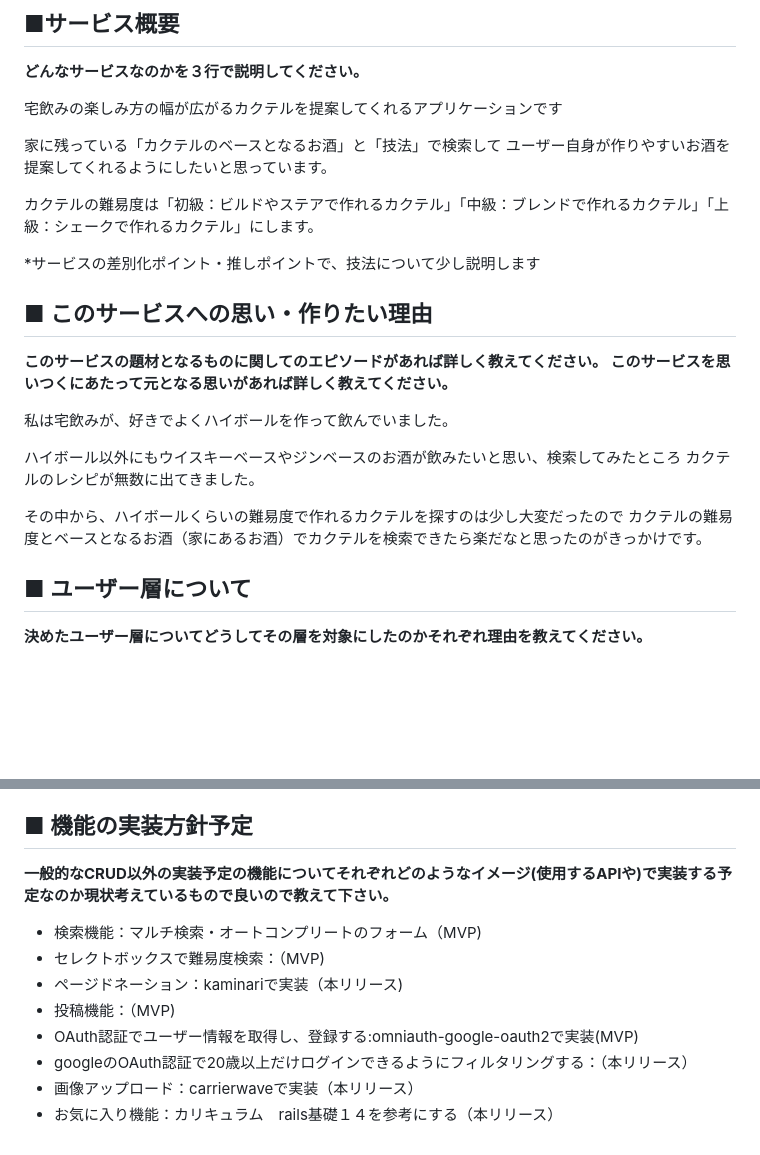
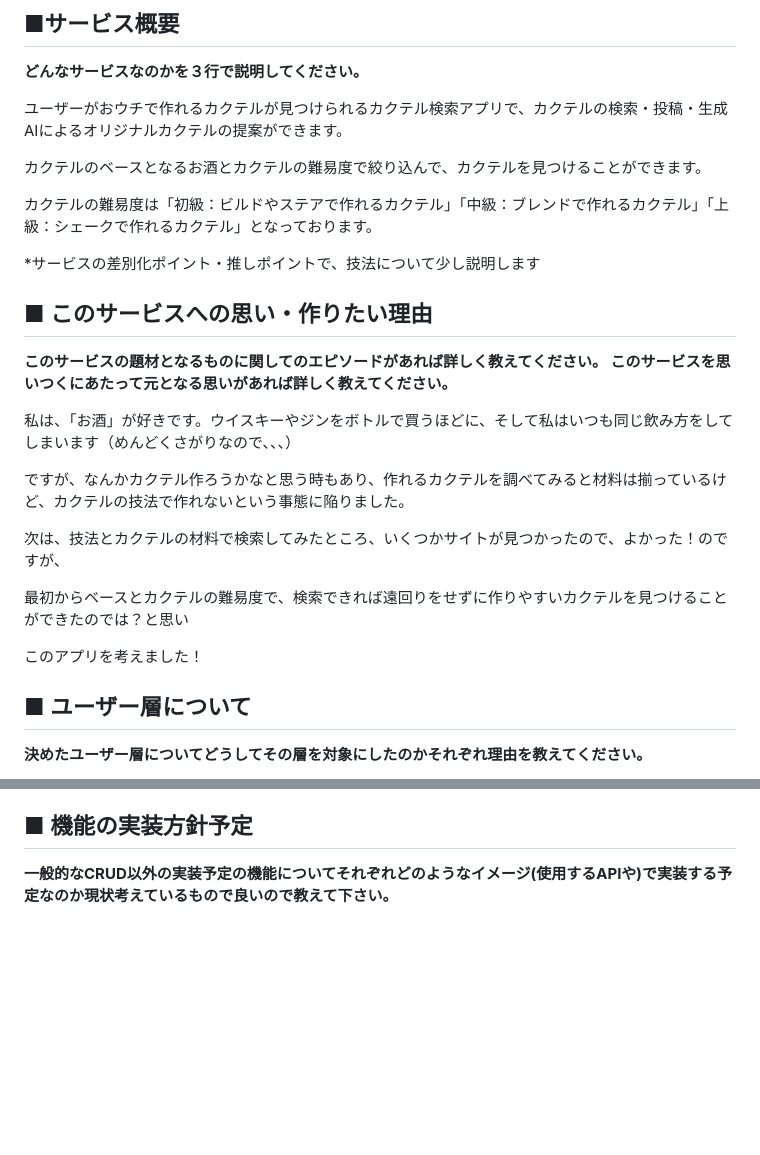
Before and after one commit to kai4947928/CocktailHub, a Markdown page: README.md, 2 parts joined by grey strips. Rendered like a GitHub page; blank space fills up the shorter version.

```diff
--- a/README.md
+++ b/README.md
@@ -1,12 +1,11 @@
 ## ■サービス概要
 **どんなサービスなのかを３行で説明してください。**
 
-宅飲みの楽しみ方の幅が広がるカクテルを提案してくれるアプリケーションです
+ユーザーがおウチで作れるカクテルが見つけられるカクテル検索アプリで、カクテルの検索・投稿・生成AIによるオリジナルカクテルの提案ができます。
 
-家に残っている「カクテルのベースとなるお酒」と「技法」で検索して
-ユーザー自身が作りやすいお酒を提案してくれるようにしたいと思っています。
+カクテルのベースとなるお酒とカクテルの難易度で絞り込んで、カクテルを見つけることができます。
 
-カクテルの難易度は「初級：ビルドやステアで作れるカクテル」「中級：ブレンドで作れるカクテル」「上級：シェークで作れるカクテル」にします。
+カクテルの難易度は「初級：ビルドやステアで作れるカクテル」「中級：ブレンドで作れるカクテル」「上級：シェークで作れるカクテル」となっております。
 
 *サービスの差別化ポイント・推しポイントで、技法について少し説明します
 
@@ -14,13 +13,15 @@
 **このサービスの題材となるものに関してのエピソードがあれば詳しく教えてください。
 このサービスを思いつくにあたって元となる思いがあれば詳しく教えてください。**
 
-私は宅飲みが、好きでよくハイボールを作って飲んでいました。
+私は、「お酒」が好きです。ウイスキーやジンをボトルで買うほどに、そして私はいつも同じ飲み方をしてしまいます（めんどくさがりなので、、、）
 
-ハイボール以外にもウイスキーベースやジンベースのお酒が飲みたいと思い、検索してみたところ
-カクテルのレシピが無数に出てきました。
+ですが、なんかカクテル作ろうかなと思う時もあり、作れるカクテルを調べてみると材料は揃っているけど、カクテルの技法で作れないという事態に陥りました。
 
-その中から、ハイボールくらいの難易度で作れるカクテルを探すのは少し大変だったので
-カクテルの難易度とベースとなるお酒（家にあるお酒）でカクテルを検索できたら楽だなと思ったのがきっかけです。
+次は、技法とカクテルの材料で検索してみたところ、いくつかサイトが見つかったので、よかった！のですが、
+
+最初からベースとカクテルの難易度で、検索できれば遠回りをせずに作りやすいカクテルを見つけることができたのでは？と思い
+
+このアプリを考えました！
 
 
 ## ■ ユーザー層について
@@ -134,12 +139,3 @@ MVPリリース
 
 ## ■ 機能の実装方針予定
 **一般的なCRUD以外の実装予定の機能についてそれぞれどのようなイメージ(使用するAPIや)で実装する予定なのか現状考えているもので良いので教えて下さい。**
-
-- 検索機能：マルチ検索・オートコンプリートのフォーム（MVP)
-- セレクトボックスで難易度検索：（MVP)
-- ページドネーション：kaminariで実装（本リリース)
-- 投稿機能：（MVP)
-- OAuth認証でユーザー情報を取得し、登録する:omniauth-google-oauth2で実装(MVP)
-- googleのOAuth認証で20歳以上だけログインできるようにフィルタリングする：（本リリース）
-- 画像アップロード：carrierwaveで実装（本リリース）
-- お気に入り機能：カリキュラム　rails基礎１４を参考にする（本リリース）
```
Also changed, not shown: other parts of README.md (+30 -26 lines).
